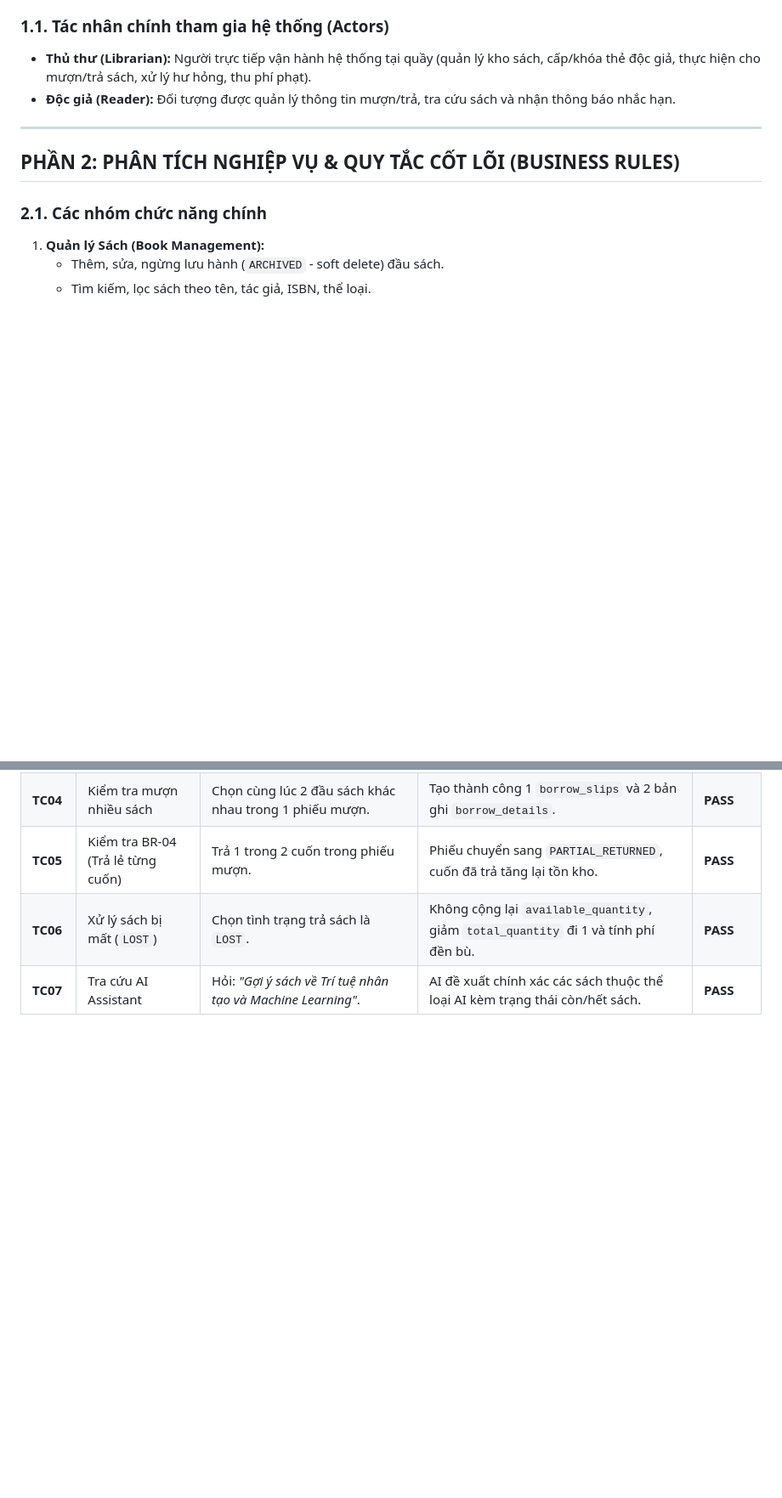
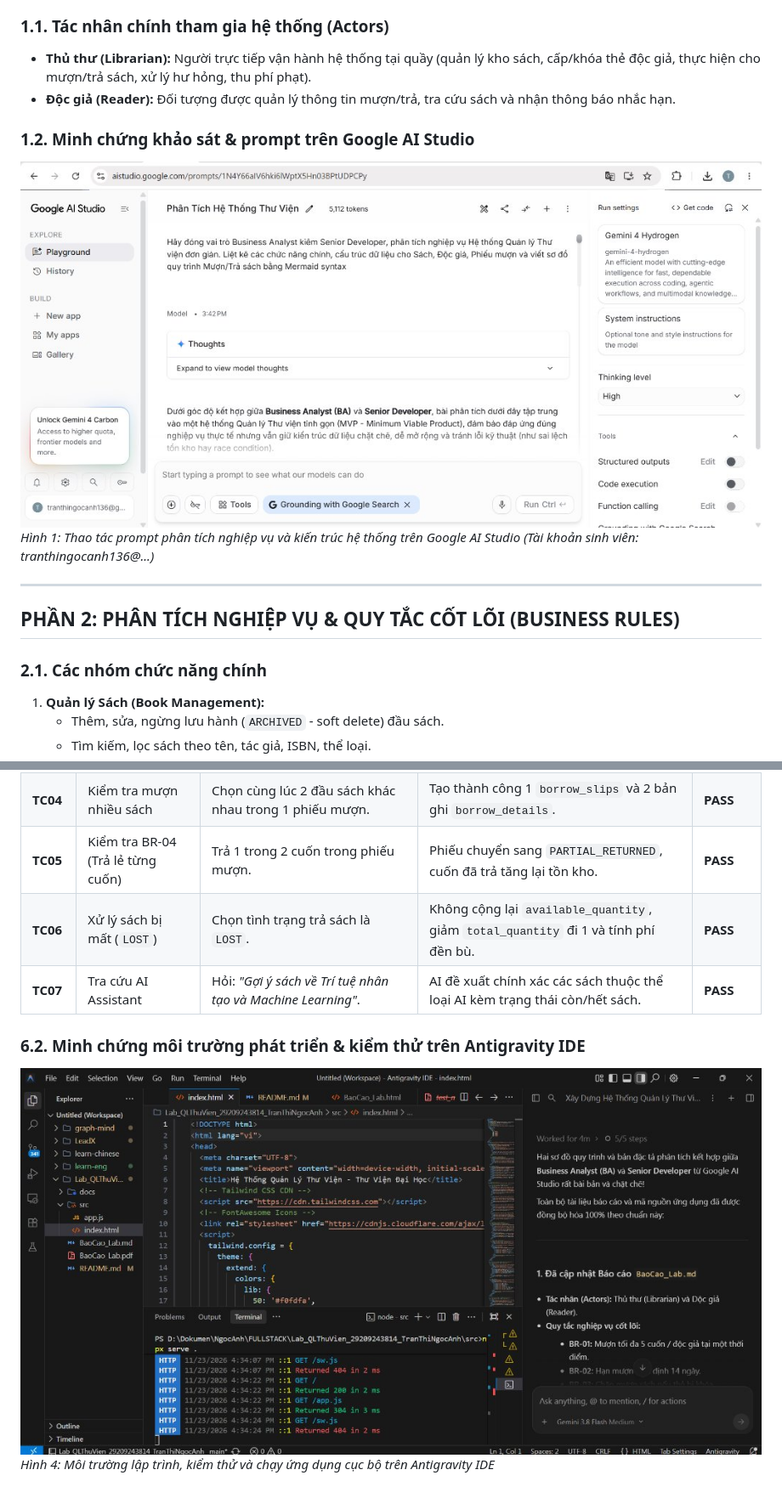
Before and after one commit to ngocanh06/LabQuanLyThuVien, a Markdown page: BaoCao_Lab.md, 2 parts joined by grey strips. Shown at 85% size. Rendered like a GitHub page; pictures changed too: docs/ai_studio.png (added), docs/antigravity_ide.png (added); blank space fills up the shorter version.

```diff
--- a/BaoCao_Lab.md
+++ b/BaoCao_Lab.md
@@ -16,6 +16,10 @@ Dưới góc độ kết hợp giữa **Business Analyst (BA)** và **Senior Dev
 ### 1.1. Tác nhân chính tham gia hệ thống (Actors)
 * **Thủ thư (Librarian):** Người trực tiếp vận hành hệ thống tại quầy (quản lý kho sách, cấp/khóa thẻ độc giả, thực hiện cho mượn/trả sách, xử lý hư hỏng, thu phí phạt).
 * **Độc giả (Reader):** Đối tượng được quản lý thông tin mượn/trả, tra cứu sách và nhận thông báo nhắc hạn.
+
+### 1.2. Minh chứng khảo sát & prompt trên Google AI Studio
+![Minh chứng làm việc trên Google AI Studio](docs/ai_studio.png)
+*Hình 1: Thao tác prompt phân tích nghiệp vụ và kiến trúc hệ thống trên Google AI Studio (Tài khoản sinh viên: tranthingocanh136@...)*
 
 ---
 
@@ -260,3 +264,7 @@ flowchart TD
 | **TC05** | Kiểm tra BR-04 (Trả lẻ từng cuốn) | Trả 1 trong 2 cuốn trong phiếu mượn. | Phiếu chuyển sang `PARTIAL_RETURNED`, cuốn đã trả tăng lại tồn kho. | **PASS** |
 | **TC06** | Xử lý sách bị mất (`LOST`) | Chọn tình trạng trả sách là `LOST`. | Không cộng lại `available_quantity`, giảm `total_quantity` đi 1 và tính phí đền bù. | **PASS** |
 | **TC07** | Tra cứu AI Assistant | Hỏi: *"Gợi ý sách về Trí tuệ nhân tạo và Machine Learning"*. | AI đề xuất chính xác các sách thuộc thể loại AI kèm trạng thái còn/hết sách. | **PASS** |
+
+### 6.2. Minh chứng môi trường phát triển & kiểm thử trên Antigravity IDE
+![Minh chứng môi trường phát triển Antigravity IDE](docs/antigravity_ide.png)
+*Hình 4: Môi trường lập trình, kiểm thử và chạy ứng dụng cục bộ trên Antigravity IDE*
```
Also changed, not shown: README.md (+6 -3 lines), 1 other file.
